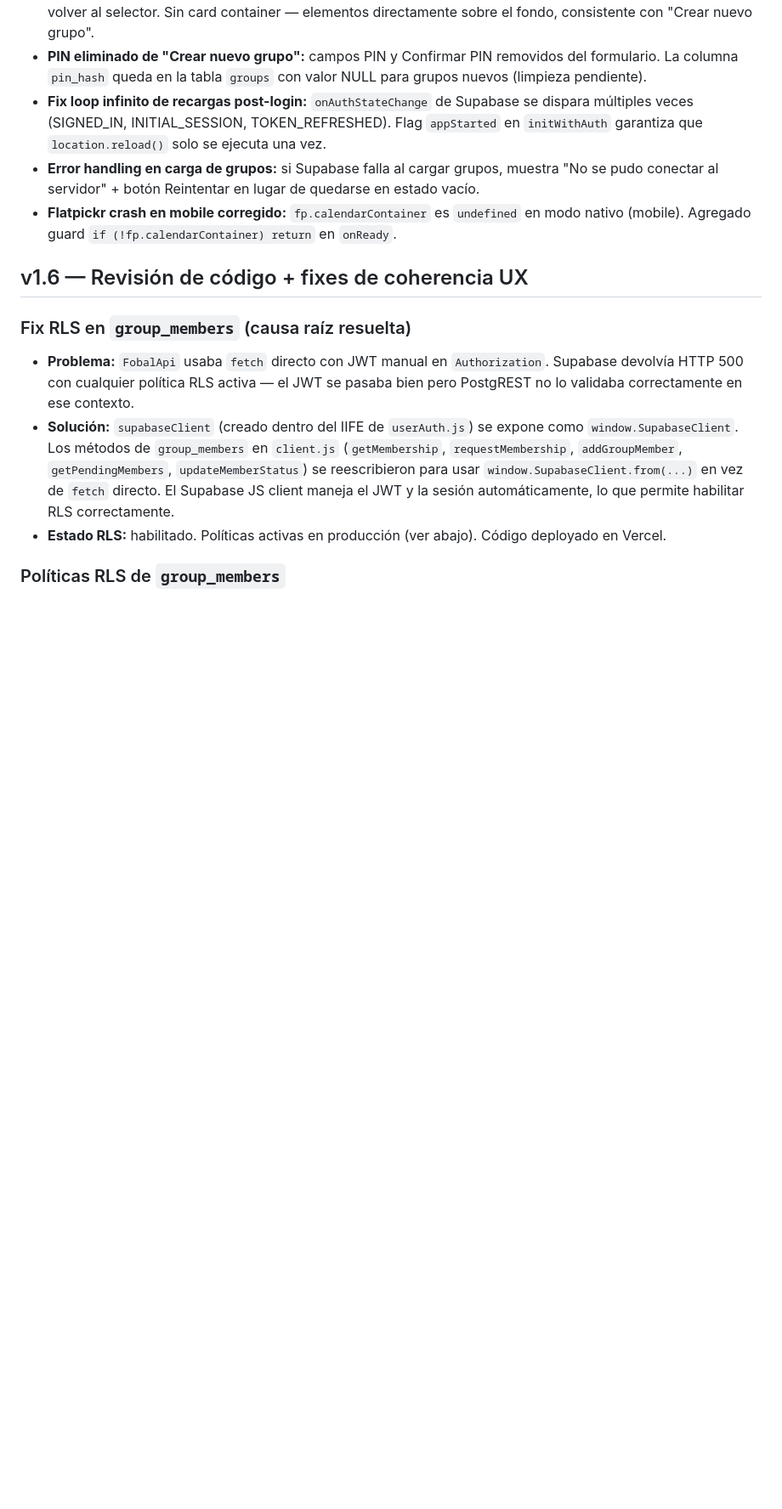
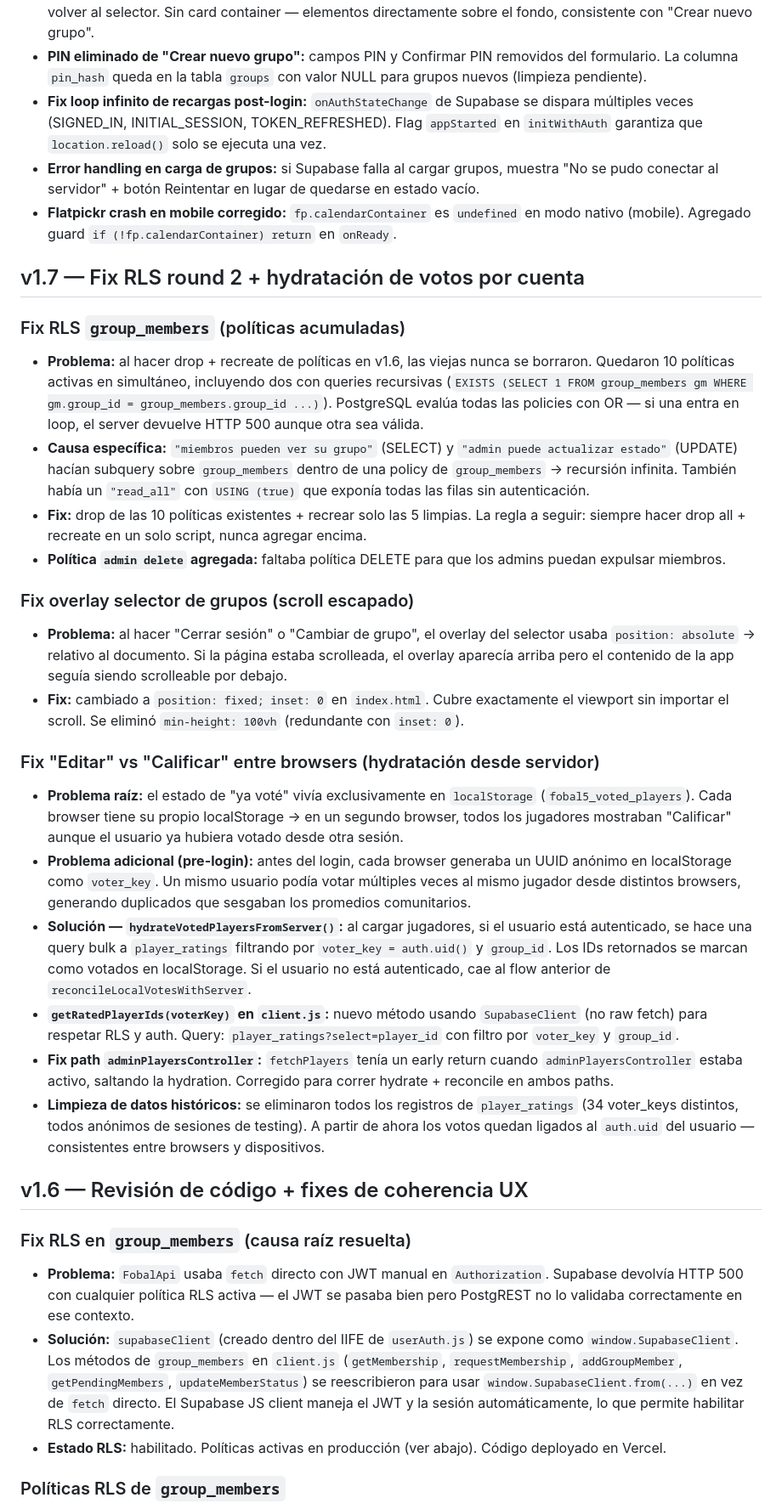
Before and after one commit to rega21/fobal5, a Markdown page: DEVNOTES.md, the part around the change. Shown at 85% size. Drawn GitHub-style; blank space fills up the shorter version.

Commit message:
docs: documentar v1.7 - fix RLS round 2, overlay fixed, hydratacion votos

```diff
--- a/DEVNOTES.md
+++ b/DEVNOTES.md
@@ -84,6 +84,26 @@ Orden de peso propuesto para fútbol 5 (espacios reducidos):
 - **Fix loop infinito de recargas post-login:** `onAuthStateChange` de Supabase se dispara múltiples veces (SIGNED_IN, INITIAL_SESSION, TOKEN_REFRESHED). Flag `appStarted` en `initWithAuth` garantiza que `location.reload()` solo se ejecuta una vez.
 - **Error handling en carga de grupos:** si Supabase falla al cargar grupos, muestra "No se pudo conectar al servidor" + botón Reintentar en lugar de quedarse en estado vacío.
 - **Flatpickr crash en mobile corregido:** `fp.calendarContainer` es `undefined` en modo nativo (mobile). Agregado guard `if (!fp.calendarContainer) return` en `onReady`.
+
+## v1.7 — Fix RLS round 2 + hydratación de votos por cuenta
+
+### Fix RLS `group_members` (políticas acumuladas)
+- **Problema:** al hacer drop + recreate de políticas en v1.6, las viejas nunca se borraron. Quedaron 10 políticas activas en simultáneo, incluyendo dos con queries recursivas (`EXISTS (SELECT 1 FROM group_members gm WHERE gm.group_id = group_members.group_id ...)`). PostgreSQL evalúa todas las policies con OR — si una entra en loop, el server devuelve HTTP 500 aunque otra sea válida.
+- **Causa específica:** `"miembros pueden ver su grupo"` (SELECT) y `"admin puede actualizar estado"` (UPDATE) hacían subquery sobre `group_members` dentro de una policy de `group_members` → recursión infinita. También había un `"read_all"` con `USING (true)` que exponía todas las filas sin autenticación.
+- **Fix:** drop de las 10 políticas existentes + recrear solo las 5 limpias. La regla a seguir: siempre hacer drop all + recreate en un solo script, nunca agregar encima.
+- **Política `admin delete` agregada:** faltaba política DELETE para que los admins puedan expulsar miembros.
+
+### Fix overlay selector de grupos (scroll escapado)
+- **Problema:** al hacer "Cerrar sesión" o "Cambiar de grupo", el overlay del selector usaba `position: absolute` → relativo al documento. Si la página estaba scrolleada, el overlay aparecía arriba pero el contenido de la app seguía siendo scrolleable por debajo.
+- **Fix:** cambiado a `position: fixed; inset: 0` en `index.html`. Cubre exactamente el viewport sin importar el scroll. Se eliminó `min-height: 100vh` (redundante con `inset: 0`).
+
+### Fix "Editar" vs "Calificar" entre browsers (hydratación desde servidor)
+- **Problema raíz:** el estado de "ya voté" vivía exclusivamente en `localStorage` (`fobal5_voted_players`). Cada browser tiene su propio localStorage → en un segundo browser, todos los jugadores mostraban "Calificar" aunque el usuario ya hubiera votado desde otra sesión.
+- **Problema adicional (pre-login):** antes del login, cada browser generaba un UUID anónimo en localStorage como `voter_key`. Un mismo usuario podía votar múltiples veces al mismo jugador desde distintos browsers, generando duplicados que sesgaban los promedios comunitarios.
+- **Solución — `hydrateVotedPlayersFromServer()`:** al cargar jugadores, si el usuario está autenticado, se hace una query bulk a `player_ratings` filtrando por `voter_key = auth.uid()` y `group_id`. Los IDs retornados se marcan como votados en localStorage. Si el usuario no está autenticado, cae al flow anterior de `reconcileLocalVotesWithServer`.
+- **`getRatedPlayerIds(voterKey)` en `client.js`:** nuevo método usando `SupabaseClient` (no raw fetch) para respetar RLS y auth. Query: `player_ratings?select=player_id` con filtro por `voter_key` y `group_id`.
+- **Fix path `adminPlayersController`:** `fetchPlayers` tenía un early return cuando `adminPlayersController` estaba activo, saltando la hydration. Corregido para correr hydrate + reconcile en ambos paths.
+- **Limpieza de datos históricos:** se eliminaron todos los registros de `player_ratings` (34 voter_keys distintos, todos anónimos de sesiones de testing). A partir de ahora los votos quedan ligados al `auth.uid` del usuario — consistentes entre browsers y dispositivos.
 
 ## v1.6 — Revisión de código + fixes de coherencia UX
 
```
